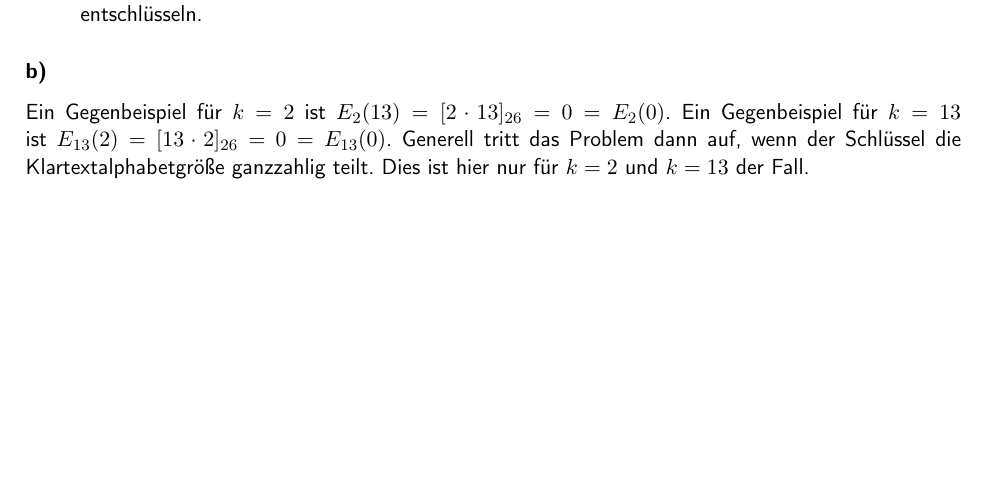
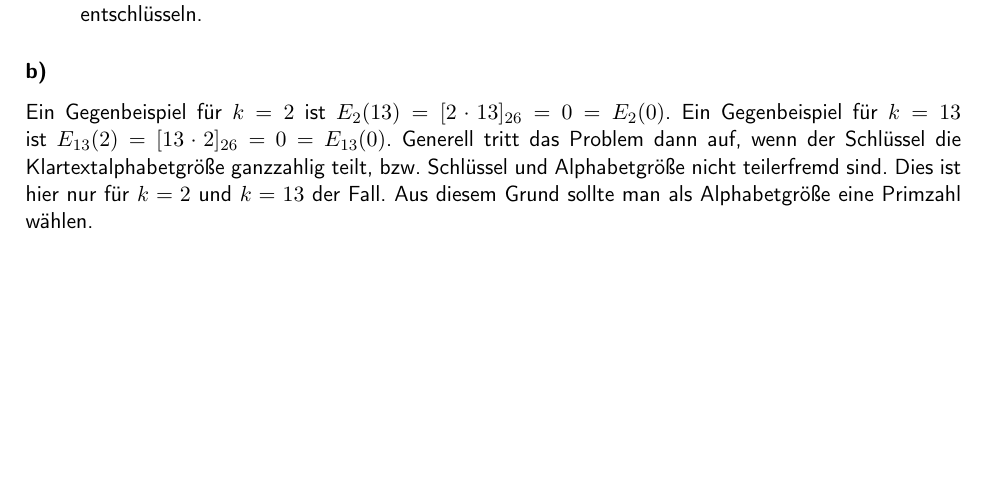
Before and after one commit to themightyoarfish/Kryptografische-Verfahren, a LaTeX document (Blatt 1/Blatt_01.tex): part of page 3 of 3, cut so that both start at the same text. Compiled offline with pdfLaTeX.

Commit message:
Clarification for 1.3 b)

```diff
--- a/Blatt 1/Blatt_01.tex
+++ b/Blatt 1/Blatt_01.tex
@@ -143,7 +143,8 @@ Entschlüsselungsmöglichkeiten stark eingrenzen kann.
 Ein Gegenbeispiel für $k=2$ ist $E_2(13) = [2\cdot 13]_{26} = 0 = E_2(0)$. Ein
 Gegenbeispiel für $k=13$ ist $E_{13}(2) = [13\cdot 2]_{26} = 0 = E_{13}(0)$.
 Generell tritt das Problem dann auf, wenn der Schlüssel die
-Klartextalphabetgröße ganzzahlig teilt. Dies ist hier nur für $k=2$ und $k=13$
-der Fall.
+Klartextalphabetgröße ganzzahlig teilt, bzw. Schlüssel und Alphabetgröße nicht
+teilerfremd sind. Dies ist hier nur für $k=2$ und $k=13$
+der Fall. Aus diesem Grund sollte man als Alphabetgröße eine Primzahl wählen.
 
 \end{document}
```
